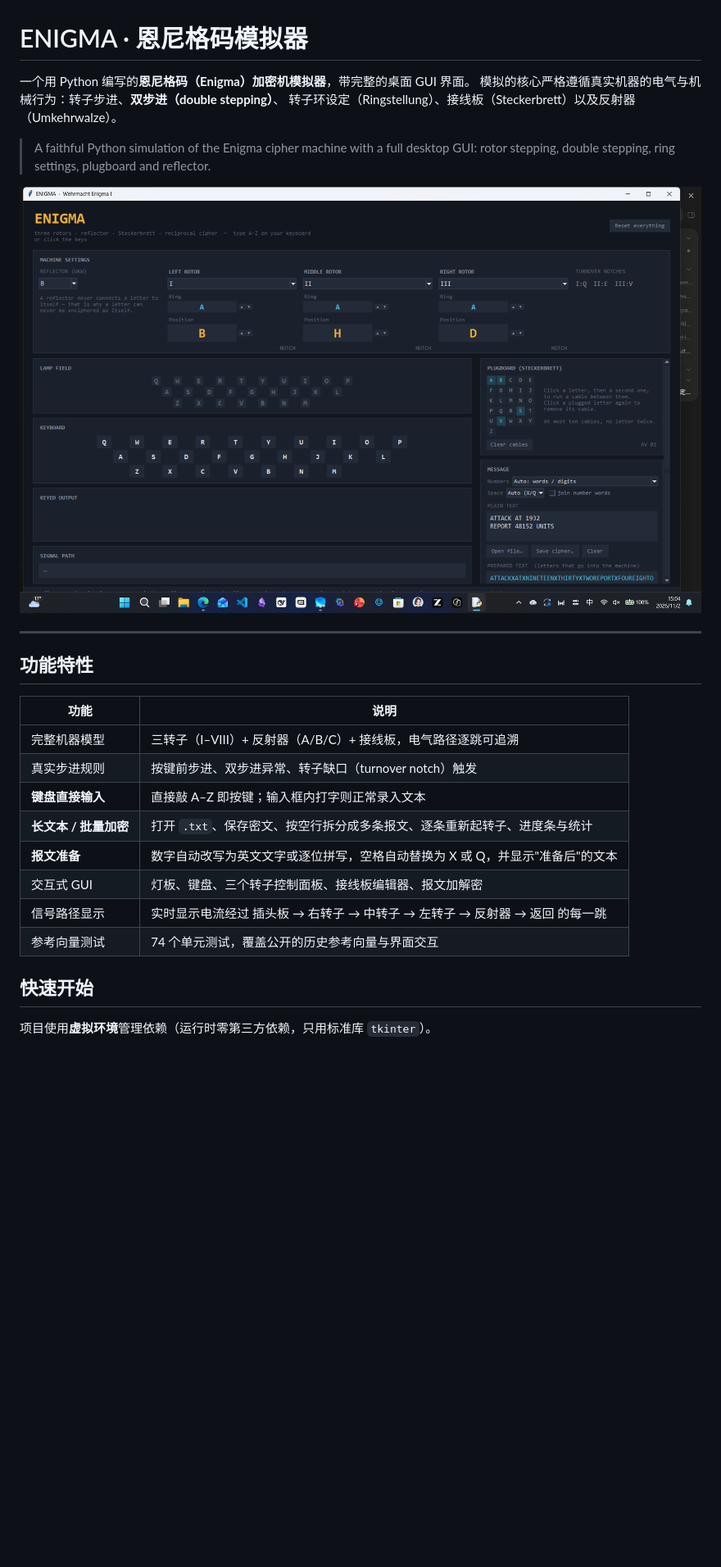
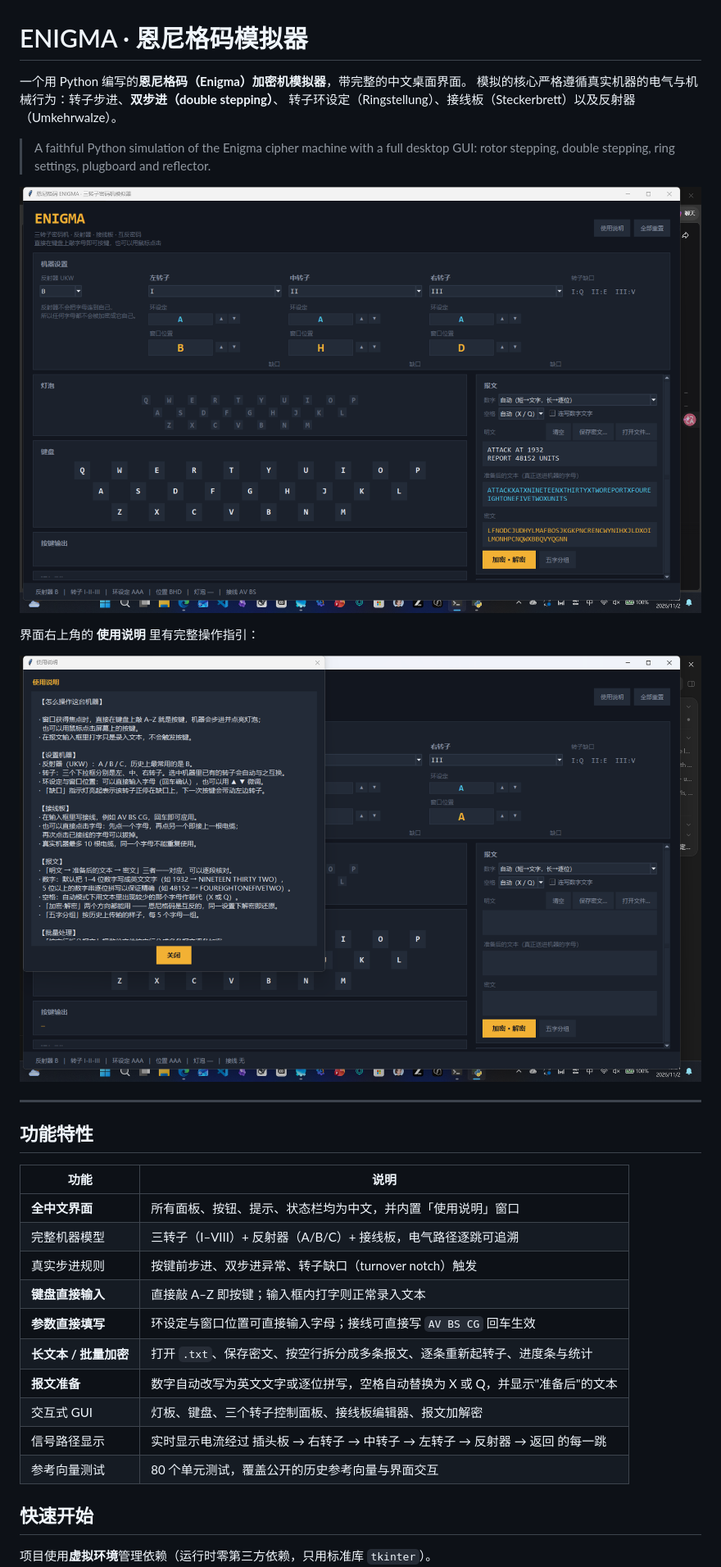
Before and after one commit to KananPond/Enigma-machine, a Markdown page: README.md, the part around one of its changes. Shown at 82% size. GitHub-like rendering; pictures changed too: docs/help.png (added), docs/screenshot.png; blank space fills up the shorter version.

```diff
--- a/README.md
+++ b/README.md
@@ -1,6 +1,6 @@
 # ENIGMA · 恩尼格码模拟器
 
-一个用 Python 编写的**恩尼格码（Enigma）加密机模拟器**，带完整的桌面 GUI 界面。
+一个用 Python 编写的**恩尼格码（Enigma）加密机模拟器**，带完整的中文桌面界面。
 模拟的核心严格遵循真实机器的电气与机械行为：转子步进、**双步进（double stepping）**、
 转子环设定（Ringstellung）、接线板（Steckerbrett）以及反射器（Umkehrwalze）。
 
@@ -9,20 +9,26 @@
 
 ![Enigma simulator](docs/screenshot.png)
 
+界面右上角的 **使用说明** 里有完整操作指引：
+
+![使用说明](docs/help.png)
+
 ---
 
 ## 功能特性
 
 | 功能 | 说明 |
 | --- | --- |
+| **全中文界面** | 所有面板、按钮、提示、状态栏均为中文，并内置「使用说明」窗口 |
 | 完整机器模型 | 三转子（I–VIII）+ 反射器（A/B/C）+ 接线板，电气路径逐跳可追溯 |
 | 真实步进规则 | 按键前步进、双步进异常、转子缺口（turnover notch）触发 |
 | **键盘直接输入** | 直接敲 A–Z 即按键；输入框内打字则正常录入文本 |
+| **参数直接填写** | 环设定与窗口位置可直接输入字母；接线可直接写 `AV BS CG` 回车生效 |
 | **长文本 / 批量加密** | 打开 `.txt`、保存密文、按空行拆分成多条报文、逐条重新起转子、进度条与统计 |
 | **报文准备** | 数字自动改写为英文文字或逐位拼写，空格自动替换为 X 或 Q，并显示"准备后"的文本 |
 | 交互式 GUI | 灯板、键盘、三个转子控制面板、接线板编辑器、报文加解密 |
 | 信号路径显示 | 实时显示电流经过 插头板 → 右转子 → 中转子 → 左转子 → 反射器 → 返回 的每一跳 |
-| 参考向量测试 | 74 个单元测试，覆盖公开的历史参考向量与界面交互 |
+| 参考向量测试 | 80 个单元测试，覆盖公开的历史参考向量与界面交互 |
 
 ## 快速开始
 
```
Also changed, not shown: other parts of README.md (+27 -22 lines), 4 other files.
